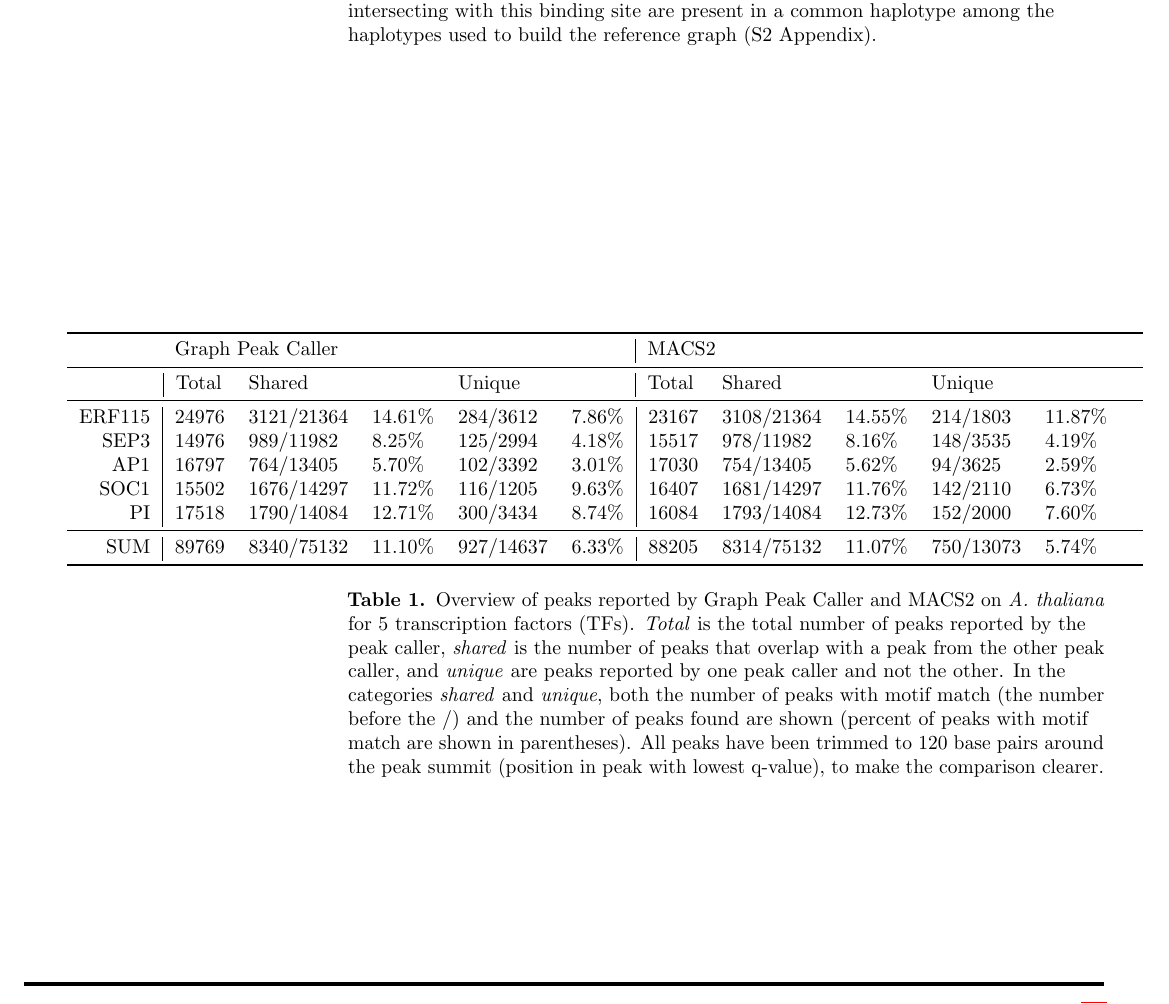
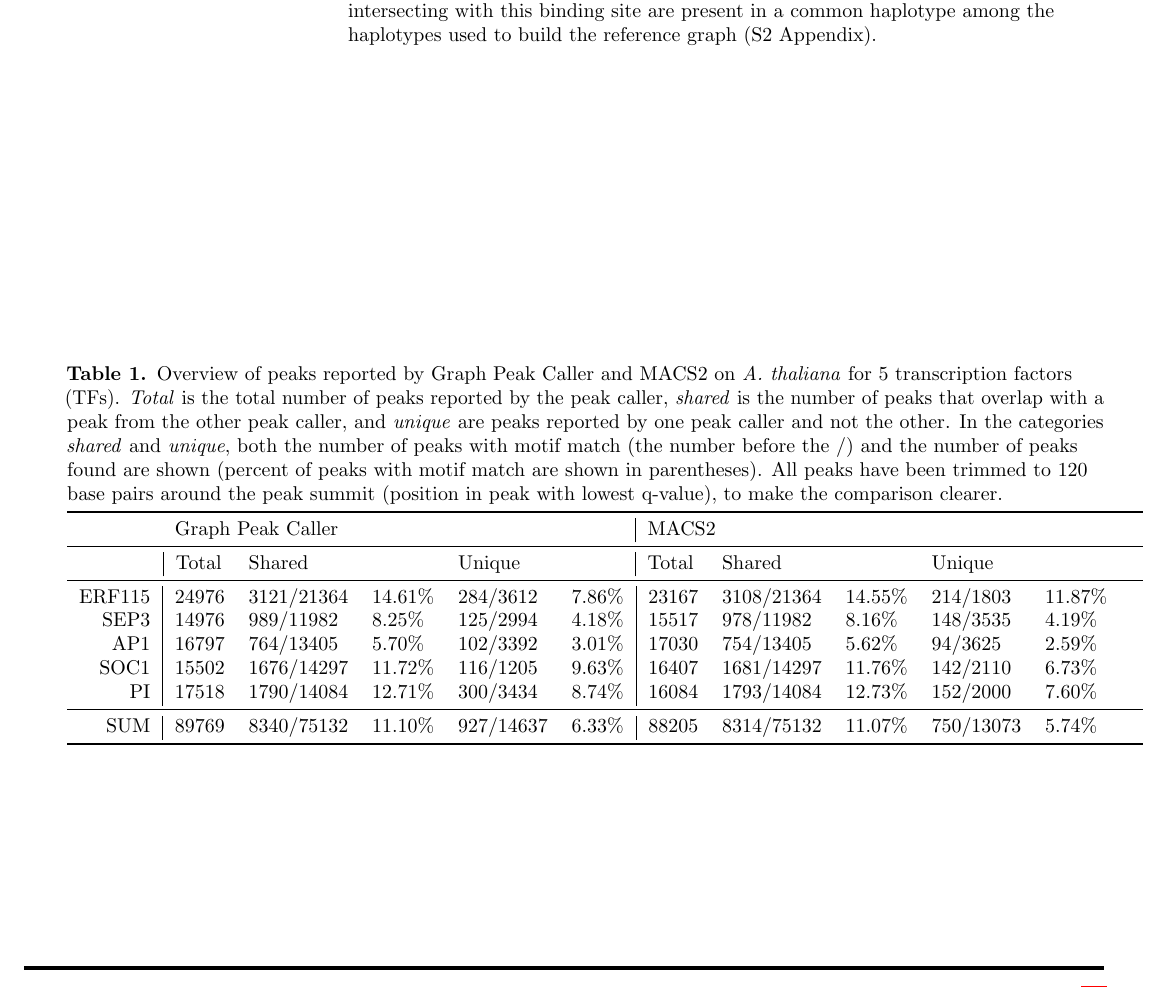
Before and after one commit to uio-bmi/graph_peak_caller_paper, a LaTeX document (graph_peak_caller.tex): part of page 4 of 11, cut so that both start at the same text. Compiled offline with pdfLaTeX.

Commit message:
removed floatrow to enable figure refs

```diff
--- a/graph_peak_caller.tex
+++ b/graph_peak_caller.tex
@@ -154,7 +154,6 @@
 % Custom stuff
 \usepackage{booktabs}
 \usepackage{tabularx}
-\usepackage{floatrow}
 \usepackage{listings}
 \lstset{language=bash}
 \newcolumntype{b}{>{\hsize=.49\hsize}X}
```
